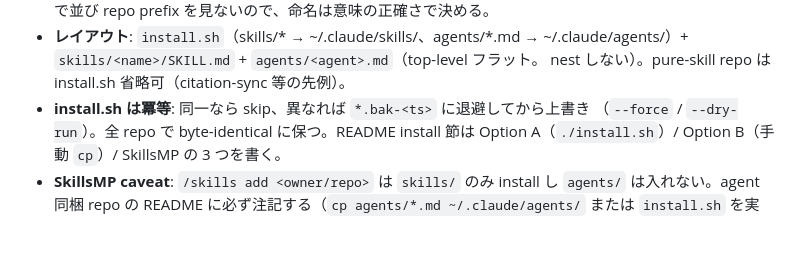
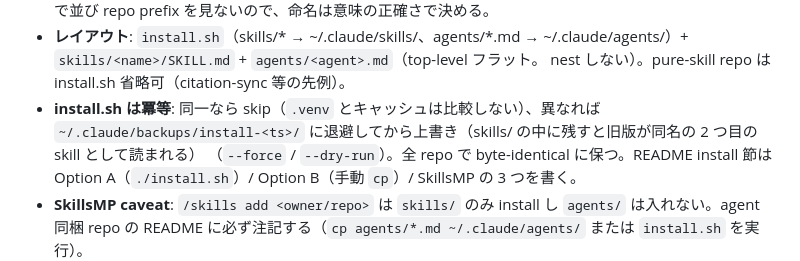
Before and after one commit to shimo4228/claude-harness, a Markdown page: skills/harness-sync/SKILL.md, the part around the change. Drawn GitHub-style; blank space fills up the shorter version.

Commit message:
chore: sync from local harness (origin: shimo4228)
harness-sync: install.sh backs up under ~/.claude/backups/install-<ts>/ (a backup left inside skills/ loaded as a second skill of the same name) and ignores .venv and caches when comparing (an unchanged reinstall backed everything up).

```diff
--- a/skills/harness-sync/SKILL.md
+++ b/skills/harness-sync/SKILL.md
@@ -187,7 +187,7 @@ skill repo を GitHub 公開する際の規約（正本）:
 - **レイアウト**: `install.sh`（skills/* → ~/.claude/skills/、agents/*.md →
   ~/.claude/agents/）+ `skills/<name>/SKILL.md` + `agents/<agent>.md`（top-level フラット。
   nest しない）。pure-skill repo は install.sh 省略可（citation-sync 等の先例）。
-- **install.sh は冪等**: 同一なら skip、異なれば `*.bak-<ts>` に退避してから上書き
+- **install.sh は冪等**: 同一なら skip（`.venv` とキャッシュは比較しない）、異なれば `~/.claude/backups/install-<ts>/` に退避してから上書き（skills/ の中に残すと旧版が同名の 2 つ目の skill として読まれる）
   （`--force` / `--dry-run`）。全 repo で byte-identical に保つ。README install 節は
   Option A（`./install.sh`）/ Option B（手動 `cp`）/ SkillsMP の 3 つを書く。
 - **SkillsMP caveat**: `/skills add <owner/repo>` は `skills/` のみ install し `agents/`
```
